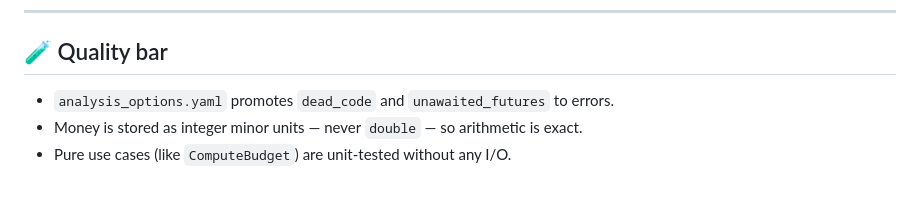
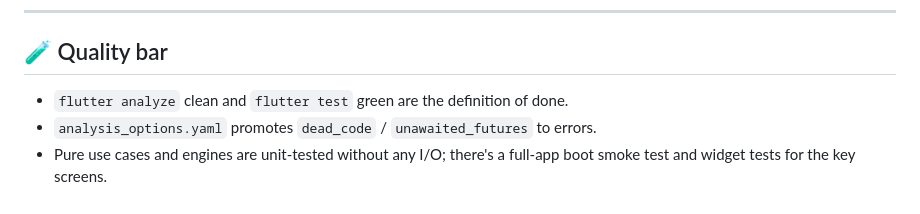
Before and after one commit to barbadalov-hub/barbadalov, a Markdown page: README.md, the part around one of its changes. Rendered like a GitHub page.

```diff
--- a/README.md
+++ b/README.md
@@ -197,6 +129,7 @@ Phase 3 Firebase (run `flutterfire configure`) and Phase 11 real device data
 
 ## 🧪 Quality bar
 
-- `analysis_options.yaml` promotes `dead_code` and `unawaited_futures` to errors.
-- Money is stored as integer minor units — never `double` — so arithmetic is exact.
-- Pure use cases (like `ComputeBudget`) are unit-tested without any I/O.
+- `flutter analyze` clean and `flutter test` green are the definition of done.
+- `analysis_options.yaml` promotes `dead_code` / `unawaited_futures` to errors.
+- Pure use cases and engines are unit-tested without any I/O; there's a full-app
+  boot smoke test and widget tests for the key screens.
```
Also changed, not shown: other parts of README.md (+81 -149 lines), CLAUDE.md (added, +96 -0 lines).
